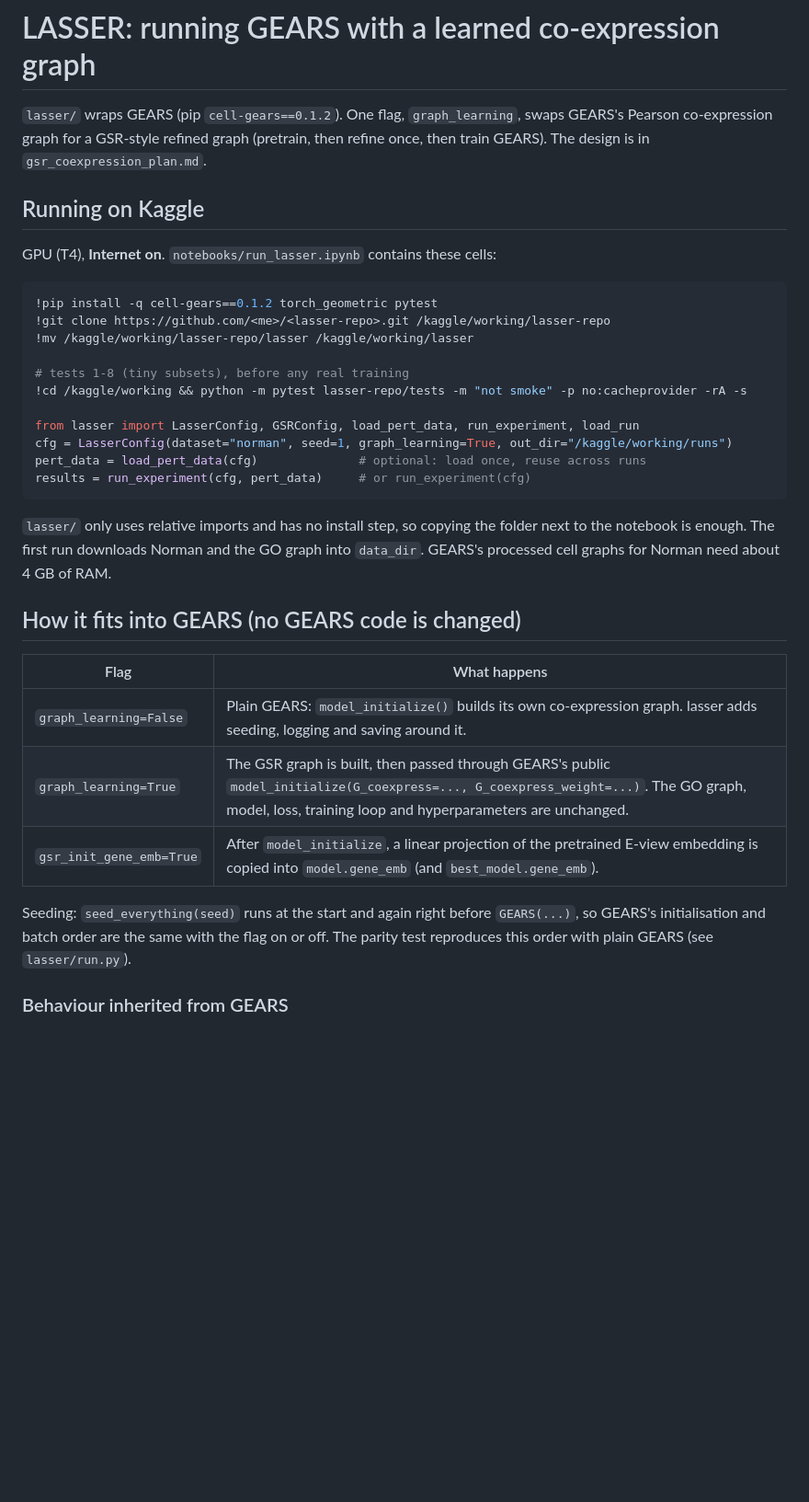
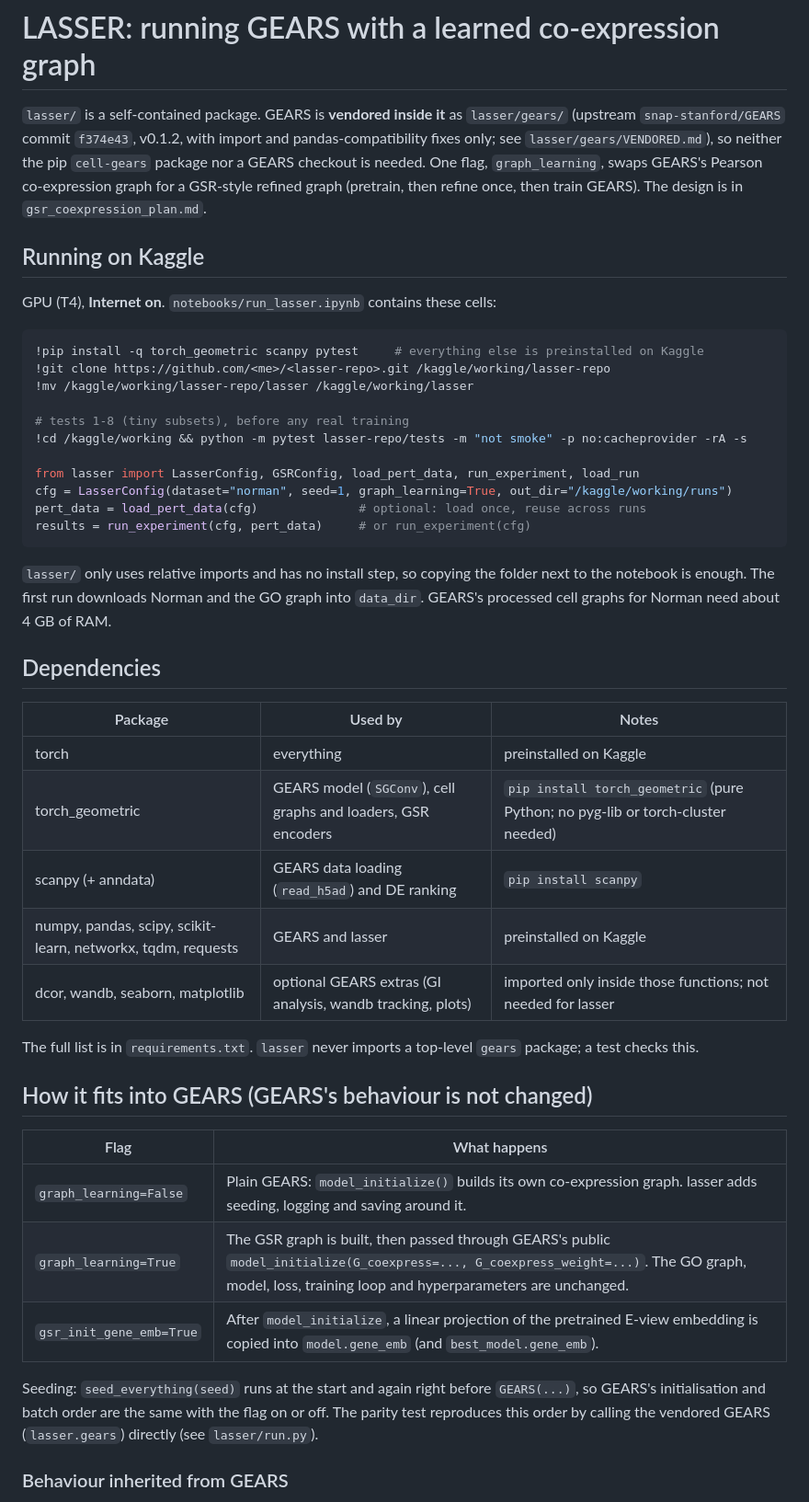
Before and after one commit to LegendaryDarkKnight/LASSER, a Markdown page: LASSER.md, the part around one of its changes. Shown at 92% size. Drawn GitHub-style; blank space fills up the shorter version.

````diff
--- a/LASSER.md
+++ b/LASSER.md
@@ -1,13 +1,13 @@
 # LASSER: running GEARS with a learned co-expression graph
 
-`lasser/` wraps GEARS (pip `cell-gears==0.1.2`). One flag, `graph_learning`, swaps GEARS's Pearson co-expression graph for a GSR-style refined graph (pretrain, then refine once, then train GEARS). The design is in `gsr_coexpression_plan.md`.
+`lasser/` is a self-contained package. GEARS is **vendored inside it** as `lasser/gears/` (upstream `snap-stanford/GEARS` commit `f374e43`, v0.1.2, with import and pandas-compatibility fixes only; see `lasser/gears/VENDORED.md`), so neither the pip `cell-gears` package nor a GEARS checkout is needed. One flag, `graph_learning`, swaps GEARS's Pearson co-expression graph for a GSR-style refined graph (pretrain, then refine once, then train GEARS). The design is in `gsr_coexpression_plan.md`.
 
 ## Running on Kaggle
 
 GPU (T4), **Internet on**. `notebooks/run_lasser.ipynb` contains these cells:
 
 ```python
-!pip install -q cell-gears==0.1.2 torch_geometric pytest
+!pip install -q torch_geometric scanpy pytest     # everything else is preinstalled on Kaggle
 !git clone https://github.com/<me>/<lasser-repo>.git /kaggle/working/lasser-repo
 !mv /kaggle/working/lasser-repo/lasser /kaggle/working/lasser
 
@@ -22,7 +22,19 @@ results = run_experiment(cfg, pert_data)     # or run_experiment(cfg)
 
 `lasser/` only uses relative imports and has no install step, so copying the folder next to the notebook is enough. The first run downloads Norman and the GO graph into `data_dir`. GEARS's processed cell graphs for Norman need about 4 GB of RAM.
 
-## How it fits into GEARS (no GEARS code is changed)
+## Dependencies
+
+| Package | Used by | Notes |
+|---|---|---|
+| torch | everything | preinstalled on Kaggle |
+| torch_geometric | GEARS model (`SGConv`), cell graphs and loaders, GSR encoders | `pip install torch_geometric` (pure Python; no pyg-lib or torch-cluster needed) |
+| scanpy (+ anndata) | GEARS data loading (`read_h5ad`) and DE ranking | `pip install scanpy` |
+| numpy, pandas, scipy, scikit-learn, networkx, tqdm, requests | GEARS and lasser | preinstalled on Kaggle |
+| dcor, wandb, seaborn, matplotlib | optional GEARS extras (GI analysis, wandb tracking, plots) | imported only inside those functions; not needed for lasser |
+
+The full list is in `requirements.txt`. `lasser` never imports a top-level `gears` package; a test checks this.
+
+## How it fits into GEARS (GEARS's behaviour is not changed)
 
 | Flag | What happens |
 |---|---|
@@ -30,7 +42,7 @@ results = run_experiment(cfg, pert_data)     # or run_experiment(cfg)
 | `graph_learning=True` | The GSR graph is built, then passed through GEARS's public `model_initialize(G_coexpress=..., G_coexpress_weight=...)`. The GO graph, model, loss, training loop and hyperparameters are unchanged. |
 | `gsr_init_gene_emb=True` | After `model_initialize`, a linear projection of the pretrained E-view embedding is copied into `model.gene_emb` (and `best_model.gene_emb`). |
 
-Seeding: `seed_everything(seed)` runs at the start and again right before `GEARS(...)`, so GEARS's initialisation and batch order are the same with the flag on or off. The parity test reproduces this order with plain GEARS (see `lasser/run.py`).
+Seeding: `seed_everything(seed)` runs at the start and again right before `GEARS(...)`, so GEARS's initialisation and batch order are the same with the flag on or off. The parity test reproduces this order by calling the vendored GEARS (`lasser.gears`) directly (see `lasser/run.py`).
 
 ### Behaviour inherited from GEARS
 
````
Also changed, not shown: other parts of LASSER.md (+2 -2 lines), CLAUDE.md (+8 -7 lines), summarizer.md (+16 -7 lines).
